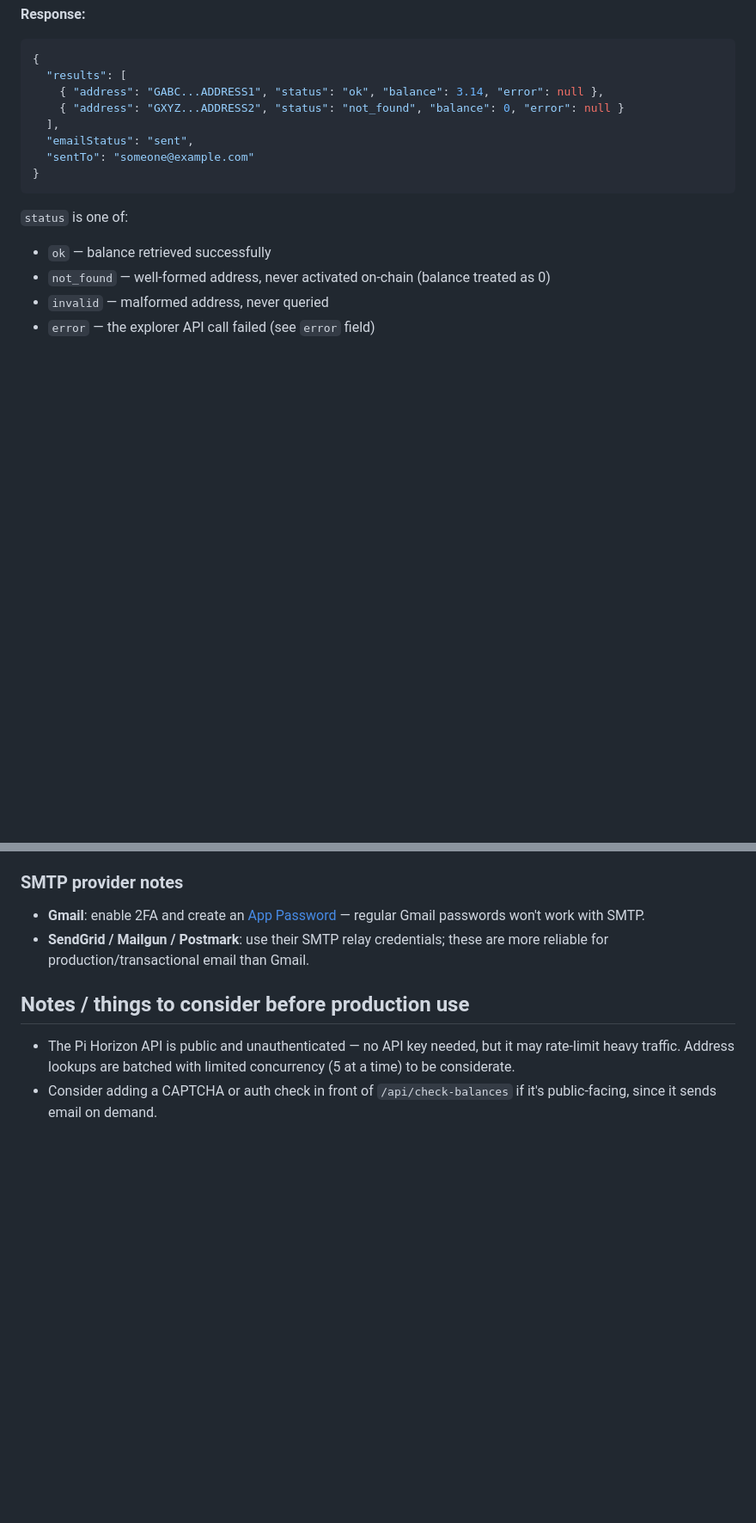
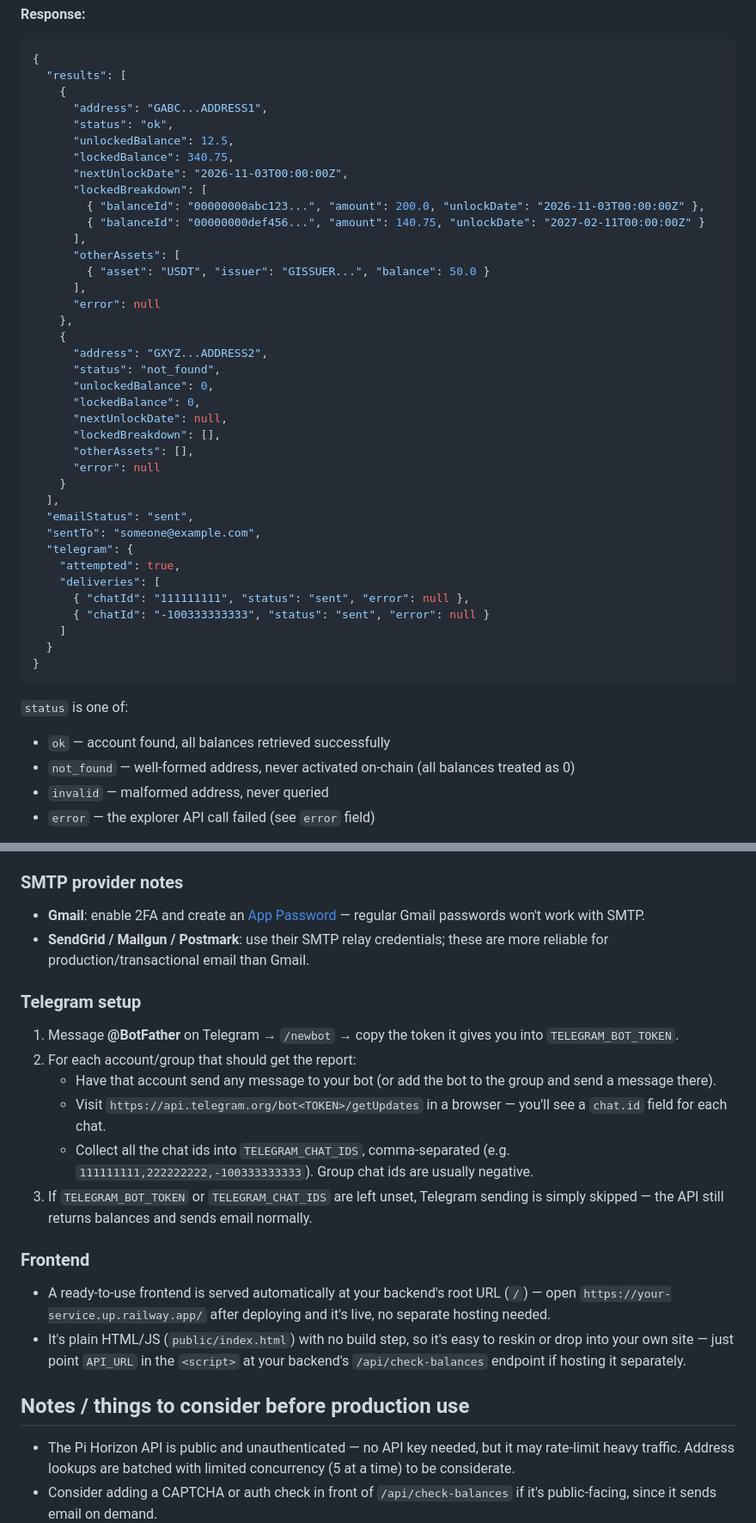
Before and after one commit to experimentforludo-tech/pi-balance-checker, a Markdown page: README.md, 2 parts joined by grey strips. Shown at 86% size. GitHub-like rendering; blank space fills up the shorter version.

````diff
--- a/README.md
+++ b/README.md
@@ -62,17 +87,47 @@ Server runs on `http://localhost:3000` by default.
 ```json
 {
   "results": [
-    { "address": "GABC...ADDRESS1", "status": "ok", "balance": 3.14, "error": null },
-    { "address": "GXYZ...ADDRESS2", "status": "not_found", "balance": 0, "error": null }
+    {
+      "address": "GABC...ADDRESS1",
+      "status": "ok",
+      "unlockedBalance": 12.5,
+      "lockedBalance": 340.75,
+      "nextUnlockDate": "2026-11-03T00:00:00Z",
+      "lockedBreakdown": [
+        { "balanceId": "00000000abc123...", "amount": 200.0, "unlockDate": "2026-11-03T00:00:00Z" },
+        { "balanceId": "00000000def456...", "amount": 140.75, "unlockDate": "2027-02-11T00:00:00Z" }
+      ],
+      "otherAssets": [
+        { "asset": "USDT", "issuer": "GISSUER...", "balance": 50.0 }
+      ],
+      "error": null
+    },
+    {
+      "address": "GXYZ...ADDRESS2",
+      "status": "not_found",
+      "unlockedBalance": 0,
+      "lockedBalance": 0,
+      "nextUnlockDate": null,
+      "lockedBreakdown": [],
+      "otherAssets": [],
+      "error": null
+    }
   ],
   "emailStatus": "sent",
-  "sentTo": "someone@example.com"
+  "sentTo": "someone@example.com",
+  "telegram": {
+    "attempted": true,
+    "deliveries": [
+      { "chatId": "111111111", "status": "sent", "error": null },
+      { "chatId": "-100333333333", "status": "sent", "error": null }
+    ]
+  }
 }
 ```
 
 `status` is one of:
-- `ok` — balance retrieved successfully
-- `not_found` — well-formed address, never activated on-chain (balance treated as 0)
+- `ok` — account found, all balances retrieved successfully
+- `not_found` — well-formed address, never activated on-chain (all balances treated as 0)
 - `invalid` — malformed address, never queried
 - `error` — the explorer API call failed (see `error` field)
 
@@ -110,6 +165,18 @@ const data = await res.json();
 - **Gmail**: enable 2FA and create an [App Password](https://myaccount.google.com/apppasswords) — regular Gmail passwords won't work with SMTP.
 - **SendGrid / Mailgun / Postmark**: use their SMTP relay credentials; these are more reliable for production/transactional email than Gmail.
 
+### Telegram setup
+1. Message **@BotFather** on Telegram → `/newbot` → copy the token it gives you into `TELEGRAM_BOT_TOKEN`.
+2. For each account/group that should get the report:
+   - Have that account send any message to your bot (or add the bot to the group and send a message there).
+   - Visit `https://api.telegram.org/bot<TOKEN>/getUpdates` in a browser — you'll see a `chat.id` field for each chat.
+   - Collect all the chat ids into `TELEGRAM_CHAT_IDS`, comma-separated (e.g. `111111111,222222222,-100333333333`). Group chat ids are usually negative.
+3. If `TELEGRAM_BOT_TOKEN` or `TELEGRAM_CHAT_IDS` are left unset, Telegram sending is simply skipped — the API still returns balances and sends email normally.
+
+### Frontend
+- A ready-to-use frontend is served automatically at your backend's root URL (`/`) — open `https://your-service.up.railway.app/` after deploying and it's live, no separate hosting needed.
+- It's plain HTML/JS (`public/index.html`) with no build step, so it's easy to reskin or drop into your own site — just point `API_URL` in the `<script>` at your backend's `/api/check-balances` endpoint if hosting it separately.
+
 ## Notes / things to consider before production use
 
 - The Pi Horizon API is public and unauthenticated — no API key needed, but it may
````
Also changed, not shown: other parts of README.md (+38 -13 lines).
